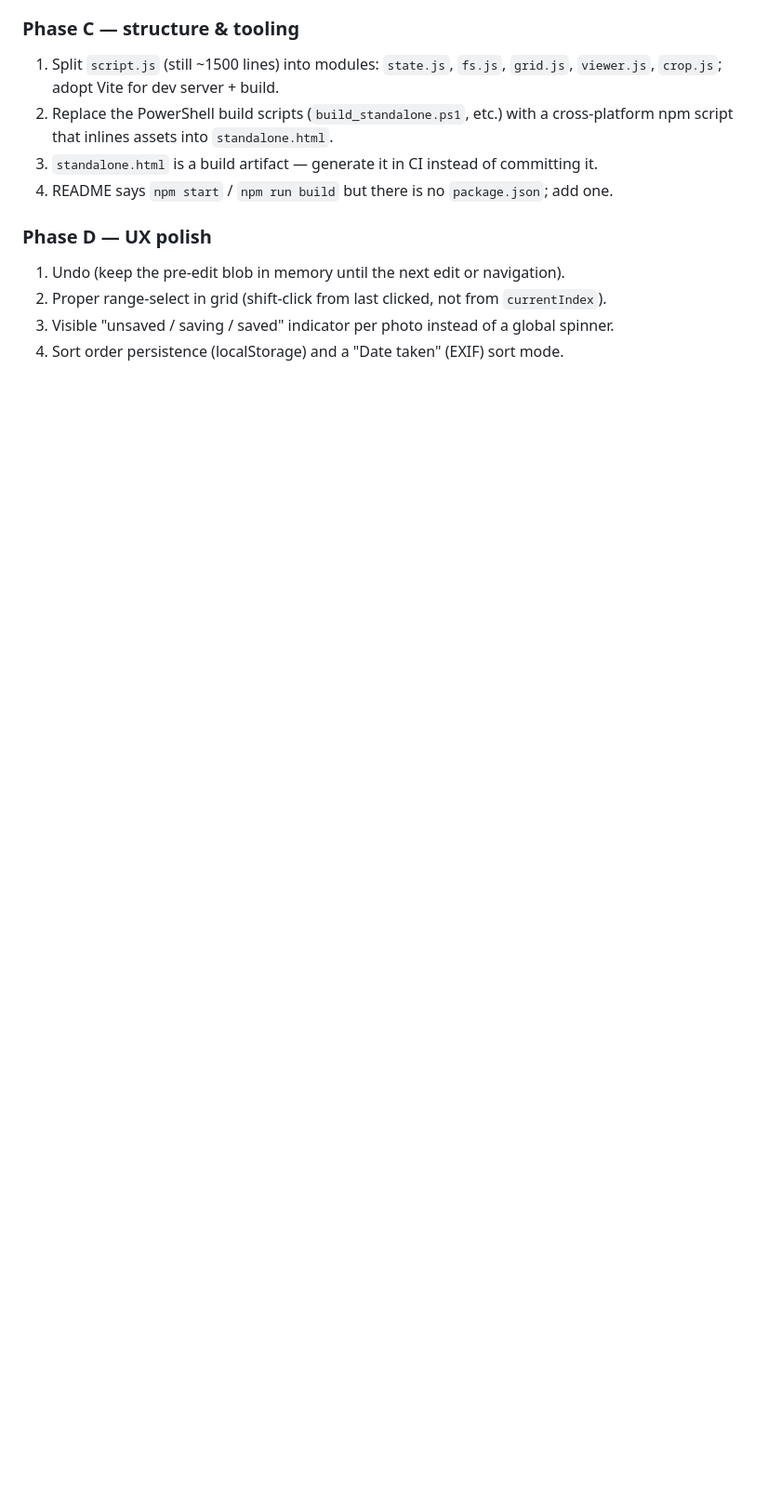
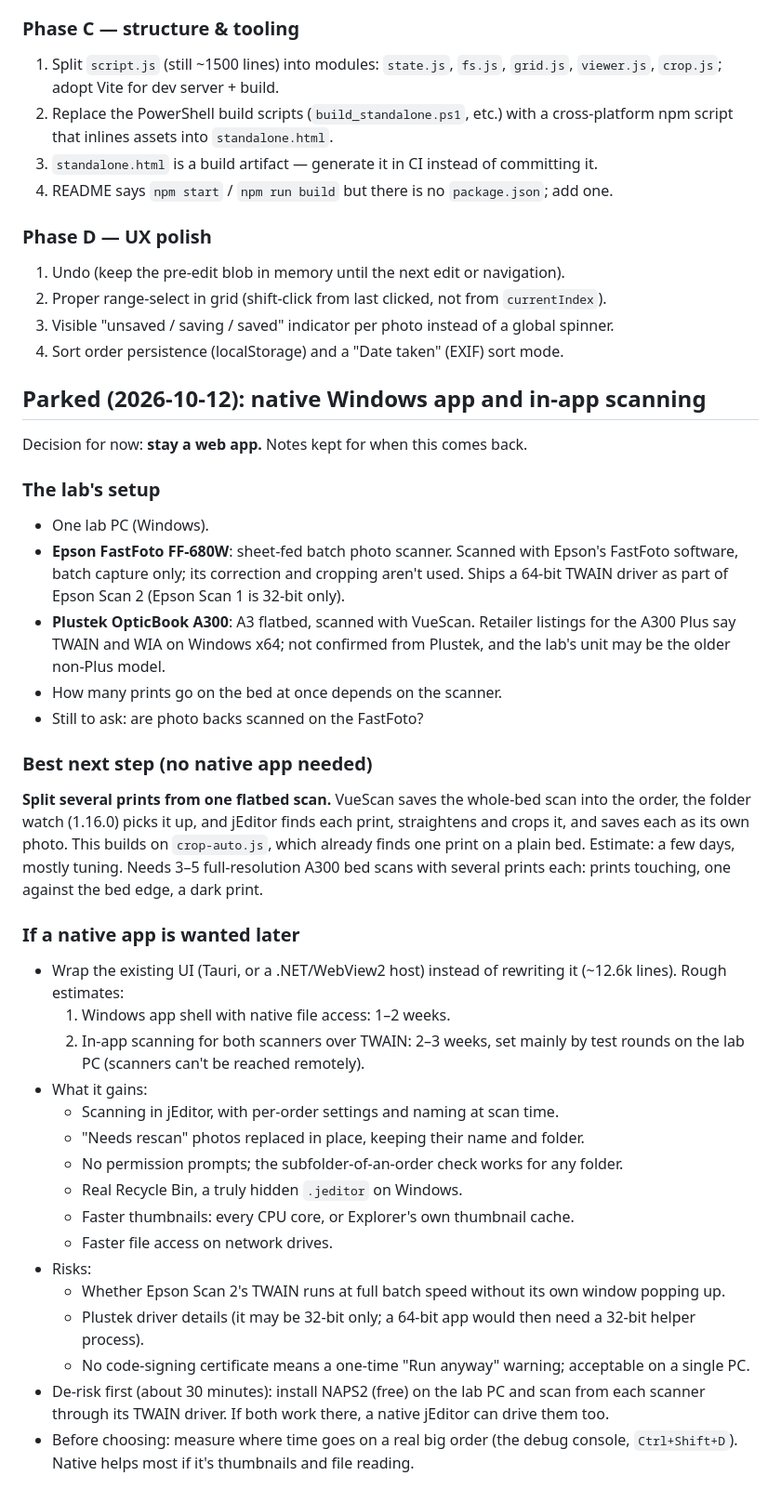
Before and after one commit to xmui/jEditor, a Markdown page: PLAN.md, the part around the change. Shown at 93% size. Rendered like a GitHub page; blank space fills up the shorter version.

Commit message:
Plan: park the native app and scanner notes for later
Co-Authored-By: Claude Opus 5.5 <noreply@anthropic.com>
Claude-Session: https://claude.ai/code/session_01PSma3kHMvMuEwwaDLeCtxv

```diff
--- a/PLAN.md
+++ b/PLAN.md
@@ -169,3 +169,56 @@ re-cropped, re-exposed or black & white.
 3. Visible "unsaved / saving / saved" indicator per photo instead of a global
    spinner.
 4. Sort order persistence (localStorage) and a "Date taken" (EXIF) sort mode.
+
+## Parked (2026-10-12): native Windows app and in-app scanning
+
+Decision for now: **stay a web app.** Notes kept for when this comes back.
+
+### The lab's setup
+- One lab PC (Windows).
+- **Epson FastFoto FF-680W**: sheet-fed batch photo scanner. Scanned with
+  Epson's FastFoto software, batch capture only; its correction and cropping
+  aren't used. Ships a 64-bit TWAIN driver as part of Epson Scan 2 (Epson
+  Scan 1 is 32-bit only).
+- **Plustek OpticBook A300**: A3 flatbed, scanned with VueScan. Retailer
+  listings for the A300 Plus say TWAIN and WIA on Windows x64; not confirmed
+  from Plustek, and the lab's unit may be the older non-Plus model.
+- How many prints go on the bed at once depends on the scanner.
+- Still to ask: are photo backs scanned on the FastFoto?
+
+### Best next step (no native app needed)
+**Split several prints from one flatbed scan.** VueScan saves the whole-bed
+scan into the order, the folder watch (1.16.0) picks it up, and jEditor
+finds each print, straightens and crops it, and saves each as its own photo.
+This builds on `crop-auto.js`, which already finds one print on a plain bed.
+Estimate: a few days, mostly tuning. Needs 3–5 full-resolution A300 bed
+scans with several prints each: prints touching, one against the bed edge,
+a dark print.
+
+### If a native app is wanted later
+- Wrap the existing UI (Tauri, or a .NET/WebView2 host) instead of
+  rewriting it (~12.6k lines). Rough estimates:
+  1. Windows app shell with native file access: 1–2 weeks.
+  2. In-app scanning for both scanners over TWAIN: 2–3 weeks, set mainly
+     by test rounds on the lab PC (scanners can't be reached remotely).
+- What it gains:
+  - Scanning in jEditor, with per-order settings and naming at scan time.
+  - "Needs rescan" photos replaced in place, keeping their name and folder.
+  - No permission prompts; the subfolder-of-an-order check works for any
+    folder.
+  - Real Recycle Bin, a truly hidden `.jeditor` on Windows.
+  - Faster thumbnails: every CPU core, or Explorer's own thumbnail cache.
+  - Faster file access on network drives.
+- Risks:
+  - Whether Epson Scan 2's TWAIN runs at full batch speed without its own
+    window popping up.
+  - Plustek driver details (it may be 32-bit only; a 64-bit app would then
+    need a 32-bit helper process).
+  - No code-signing certificate means a one-time "Run anyway" warning;
+    acceptable on a single PC.
+- De-risk first (about 30 minutes): install NAPS2 (free) on the lab PC and
+  scan from each scanner through its TWAIN driver. If both work there, a
+  native jEditor can drive them too.
+- Before choosing: measure where time goes on a real big order (the debug
+  console, `Ctrl+Shift+D`). Native helps most if it's thumbnails and file
+  reading.
```
